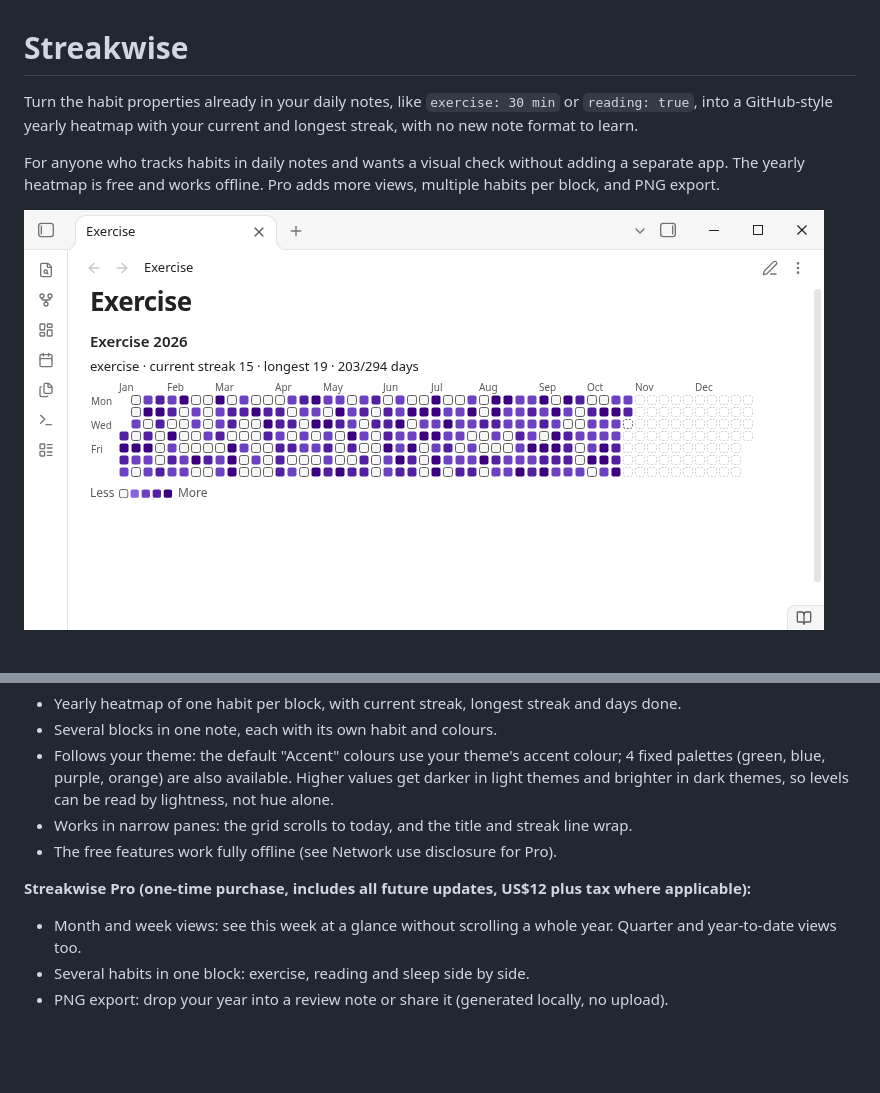
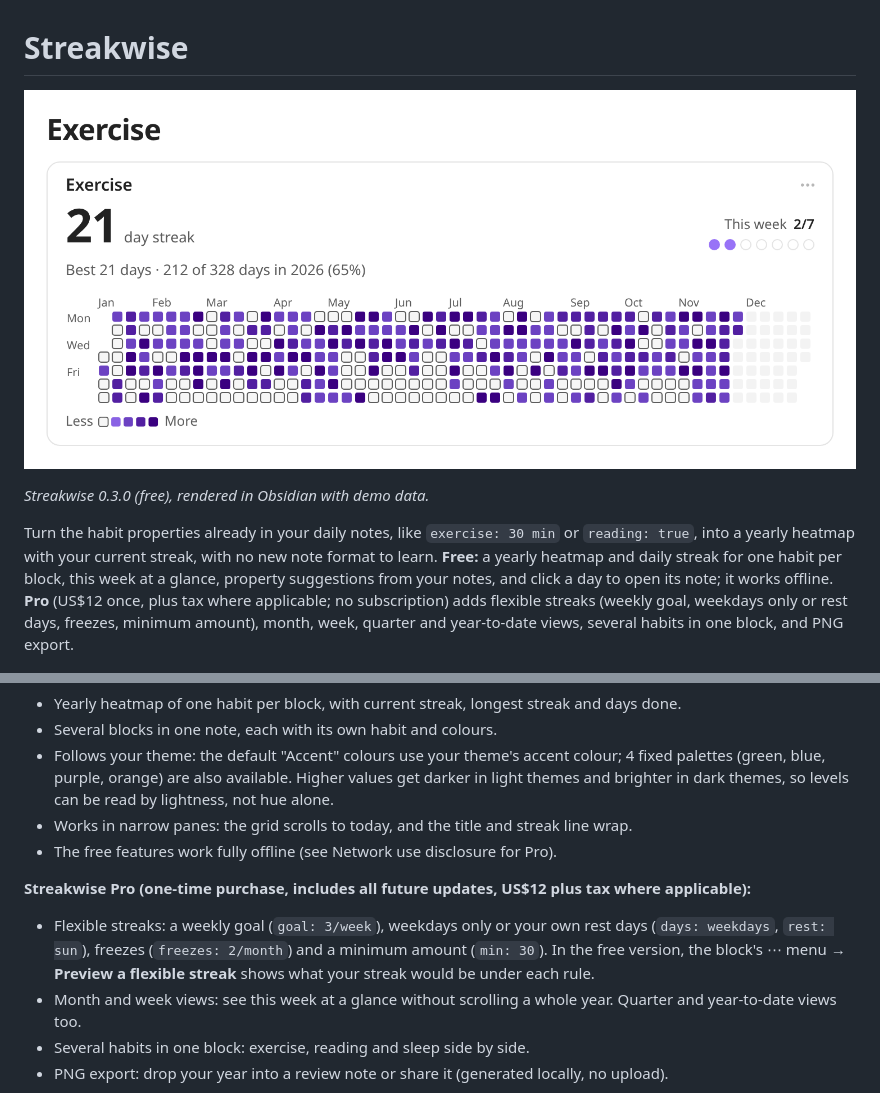
Before and after one commit to smallbench-labs/streakwise, a Markdown page: README.md, 2 parts joined by grey strips. Drawn GitHub-style; pictures changed too: shots/31_free_yearly_heatmap_0.3.0.png (added); blank space fills up the shorter version.

Commit message:
README: 0.3.0 heatmap screenshot at top; first paragraph states Free, Pro and price (US$12); list flexible streaks under Pro

```diff
--- a/README.md
+++ b/README.md
@@ -1,10 +1,10 @@
 # Streakwise
 
-Turn the habit properties already in your daily notes, like `exercise: 30 min` or `reading: true`, into a GitHub-style yearly heatmap with your current and longest streak, with no new note format to learn.
+![A free Streakwise heatmap: 21-day streak, this week 2/7, best streak and days done in 2026](shots/31_free_yearly_heatmap_0.3.0.png)
 
-For anyone who tracks habits in daily notes and wants a visual check without adding a separate app. The yearly heatmap is free and works offline. Pro adds more views, multiple habits per block, and PNG export.
+*Streakwise 0.3.0 (free), rendered in Obsidian with demo data.*
 
-![Yearly heatmap of an exercise habit with current and longest streak](shots/10_free_yearly_heatmap.png)
+Turn the habit properties already in your daily notes, like `exercise: 30 min` or `reading: true`, into a yearly heatmap with your current streak, with no new note format to learn. **Free:** a yearly heatmap and daily streak for one habit per block, this week at a glance, property suggestions from your notes, and click a day to open its note; it works offline. **Pro** (US$12 once, plus tax where applicable; no subscription) adds flexible streaks (weekly goal, weekdays only or rest days, freezes, minimum amount), month, week, quarter and year-to-date views, several habits in one block, and PNG export.
 
 ![Typing "exercise: 45 min" in today's daily note adds a cell to the heatmap](shots/free_heatmap_updates.gif)
 
@@ -17,6 +17,7 @@ For anyone who tracks habits in daily notes and wants a visual check without add
 - The free features work fully offline (see Network use disclosure for Pro).
 
 **Streakwise Pro (one-time purchase, includes all future updates, US$12 plus tax where applicable):**
+- Flexible streaks: a weekly goal (`goal: 3/week`), weekdays only or your own rest days (`days: weekdays`, `rest: sun`), freezes (`freezes: 2/month`) and a minimum amount (`min: 30`). In the free version, the block's ⋯ menu → **Preview a flexible streak** shows what your streak would be under each rule.
 - Month and week views: see this week at a glance without scrolling a whole year. Quarter and year-to-date views too.
 - Several habits in one block: exercise, reading and sleep side by side.
 - PNG export: drop your year into a review note or share it (generated locally, no upload).
```
